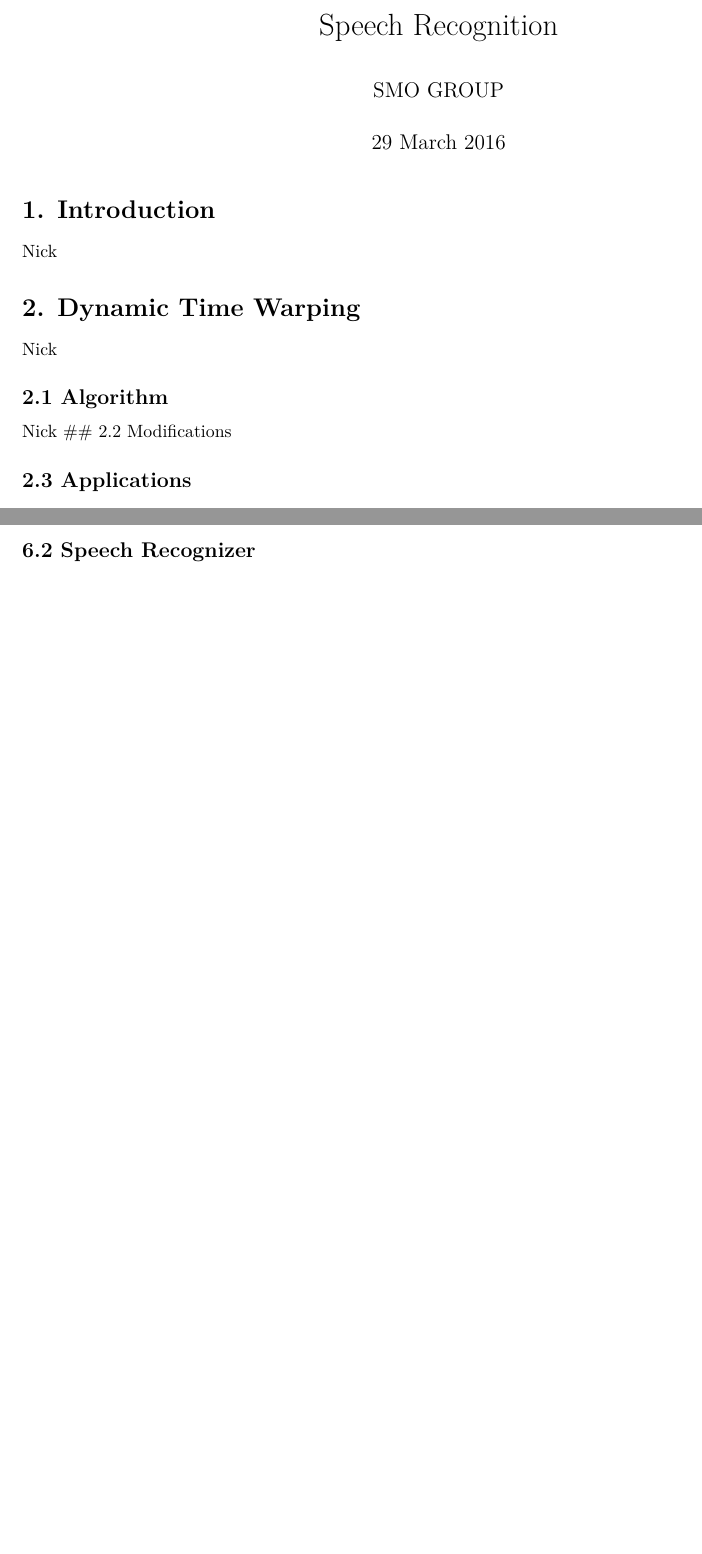
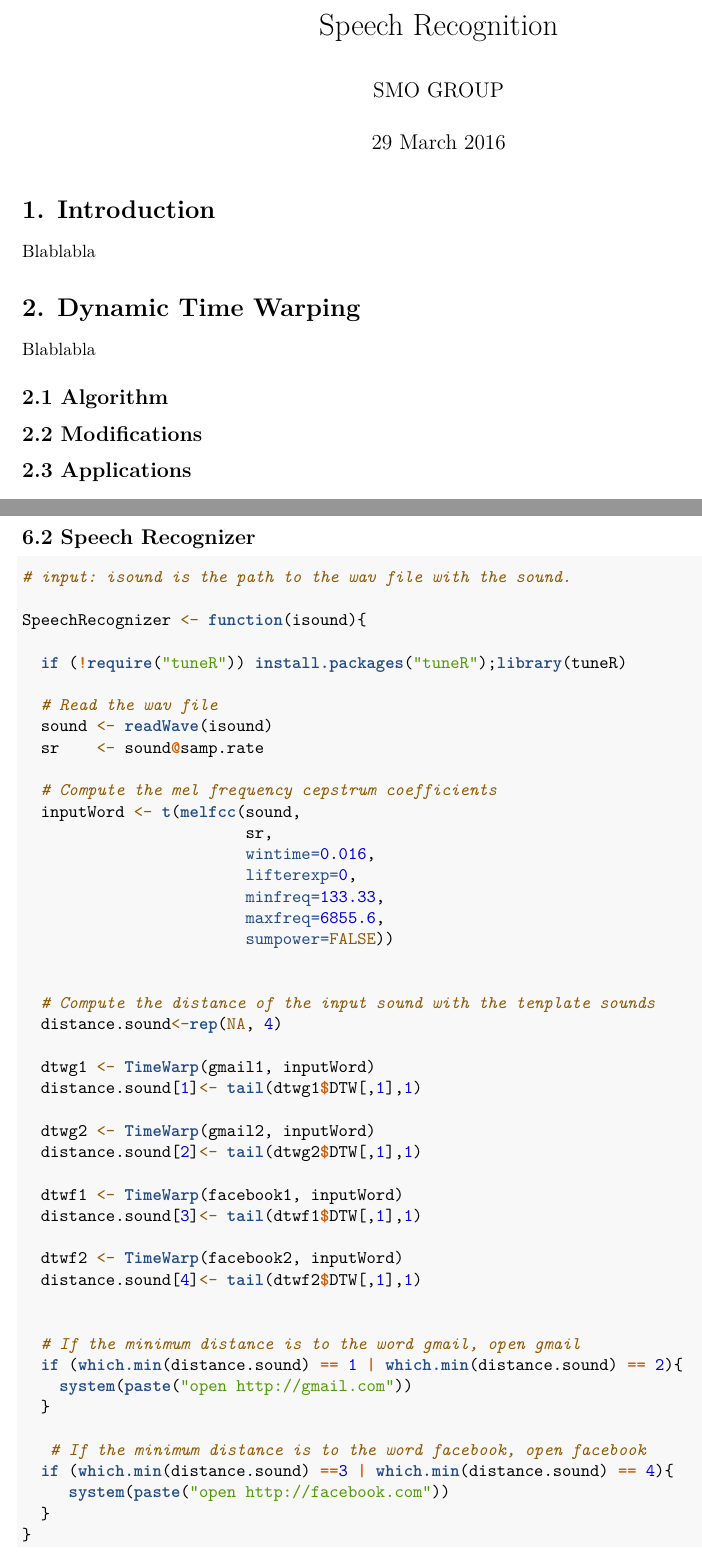
Before and after one commit to ainalopez/SMO-Speech-Recognition, an R Markdown document (DTW.Rmd): two parts of pages 1 and 4 of 4, joined at a grey line, cut so that both start at the same text, the shorter picture padded with empty space. Rendered offline with R 4.5, knitr and Pandoc, then LaTeX, with nearby package versions.

Commit message:
add code

````diff
--- a/DTW.Rmd
+++ b/DTW.Rmd
@@ -6,14 +6,14 @@ output: pdf_document
 ---
 
 # 1. Introduction
-Nick
+Blablabla
 
 
 # 2. Dynamic Time Warping
-Nick
+Blablabla
 
 ## 2.1 Algorithm
-Nick
+
 ## 2.2 Modifications
 
 ## 2.3 Applications
@@ -153,3 +153,52 @@ return(list(path=path, DTW=DTW))
 
 
 ## 6.2 Speech Recognizer
+
+```{r, echo = TRUE, eval = FALSE}
+# input: isound is the path to the wav file with the sound.
+
+SpeechRecognizer <- function(isound){
+
+  if (!require("tuneR")) install.packages("tuneR");library(tuneR)
+
+  # Read the wav file
+  sound <- readWave(isound)
+  sr    <- sound@samp.rate
+
+  # Compute the mel frequency cepstrum coefficients
+  inputWord <- t(melfcc(sound,
+                        sr,
+                        wintime=0.016,
+                        lifterexp=0,
+                        minfreq=133.33,
+                        maxfreq=6855.6,
+                        sumpower=FALSE))
+
+
+  # Compute the distance of the input sound with the tenplate sounds
+  distance.sound<-rep(NA, 4)
+
+  dtwg1 <- TimeWarp(gmail1, inputWord)
+  distance.sound[1]<- tail(dtwg1$DTW[,1],1)
+
+  dtwg2 <- TimeWarp(gmail2, inputWord)
+  distance.sound[2]<- tail(dtwg2$DTW[,1],1)
+
+  dtwf1 <- TimeWarp(facebook1, inputWord)
+  distance.sound[3]<- tail(dtwf1$DTW[,1],1)
+
+  dtwf2 <- TimeWarp(facebook2, inputWord)
+  distance.sound[4]<- tail(dtwf2$DTW[,1],1)
+
+
+  # If the minimum distance is to the word gmail, open gmail
+  if (which.min(distance.sound) == 1 | which.min(distance.sound) == 2){
+    system(paste("open http://gmail.com"))
+  }
+
+   # If the minimum distance is to the word facebook, open facebook
+  if (which.min(distance.sound) ==3 | which.min(distance.sound) == 4){
+     system(paste("open http://facebook.com"))
+  }
+}
+```
````
Also changed, not shown: DTW.pdf.
